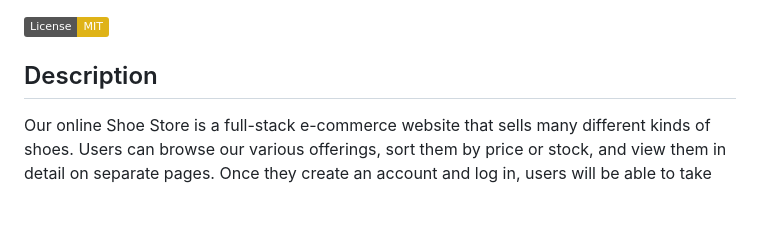
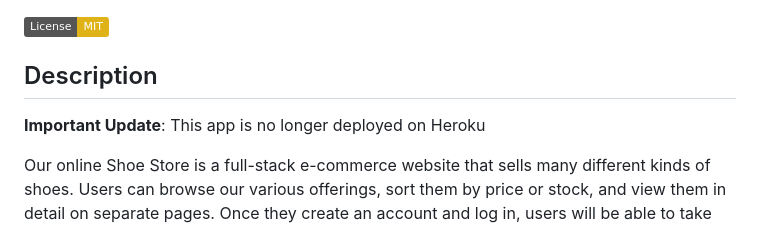
Before and after one commit to michael-loeffler/Shoe-Store, a Markdown page: README.md, the part around the change. Drawn GitHub-style; badges without logos; blank space fills up the shorter version.

```diff
--- a/README.md
+++ b/README.md
@@ -3,6 +3,9 @@
 [![License: MIT](https://img.shields.io/badge/License-MIT-yellow.svg)](https://opensource.org/licenses/MIT)
 
 ## Description
+
+**Important Update**: This app is no longer deployed on Heroku
+
 Our online Shoe Store is a full-stack e-commerce website that sells many different kinds of shoes. Users can browse our various offerings, sort them by price or stock, and view them in detail on separate pages. Once they create an account and log in, users will be able to take advantage of our Wishlist feature to save their favorite options for later while they decide what they want to ultimately purchase, or perhaps to share with friends or family who are looking for gift ideas. When a logged in user is ready to purchase a pair (or more) of shoes, they can utilize the Cart feature to gather all the items they would like to purchase in one place. Finally, at any time, a user can opt to remove an item for either list on any page of the site. The page will respond dynamically to reflect the change.
 
 Our team wanted to create this webpage because it is a very practical endeavor to test our understanding and application of all we have learned thus far with respect to creating a full-stack web application. E-commerce has embedded itself in our daily lives and has become a very large part of basically every shopping experience. Having a smoothly operating and easy to navigate website is critical to maintaining customers, closing sales, and generating revenue. It is very likely that our first jobs after this program will have something to do with e-commerce, so this was a great way to put our skills to the test and add a highly relevant project to our portfolios.
```
